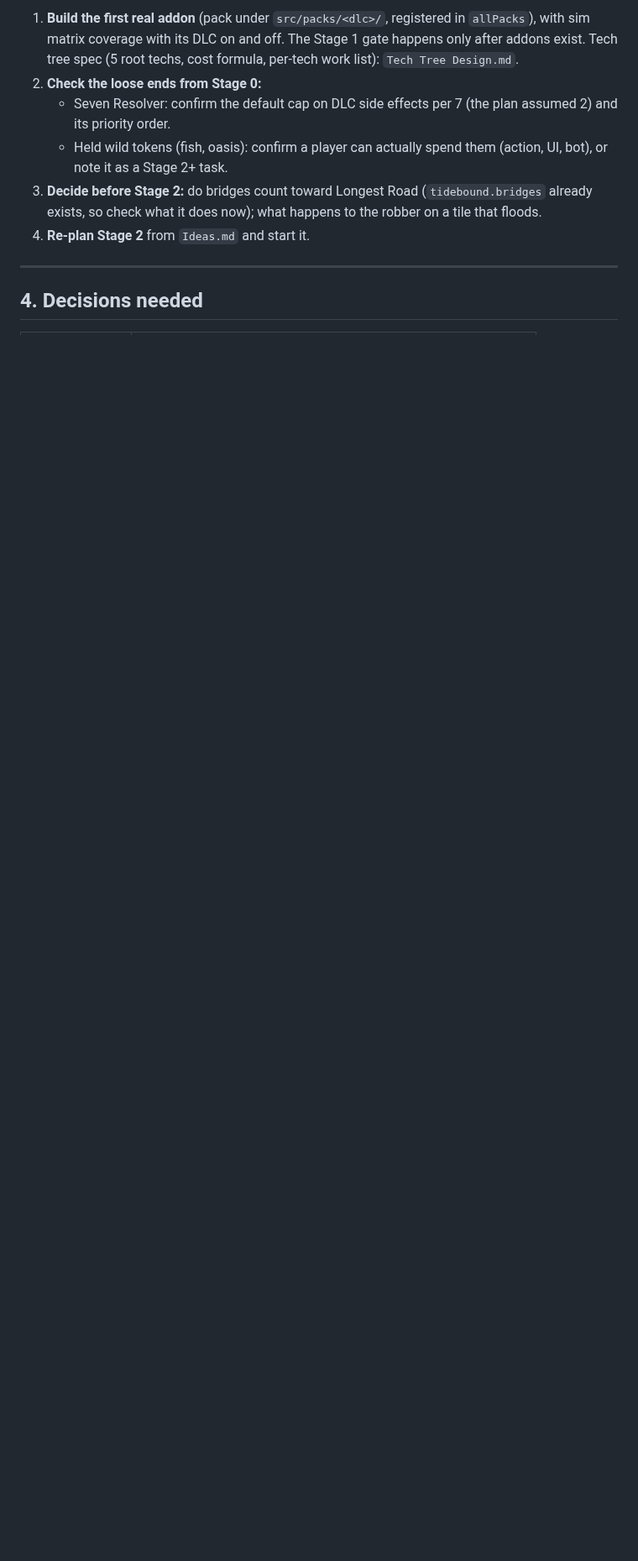
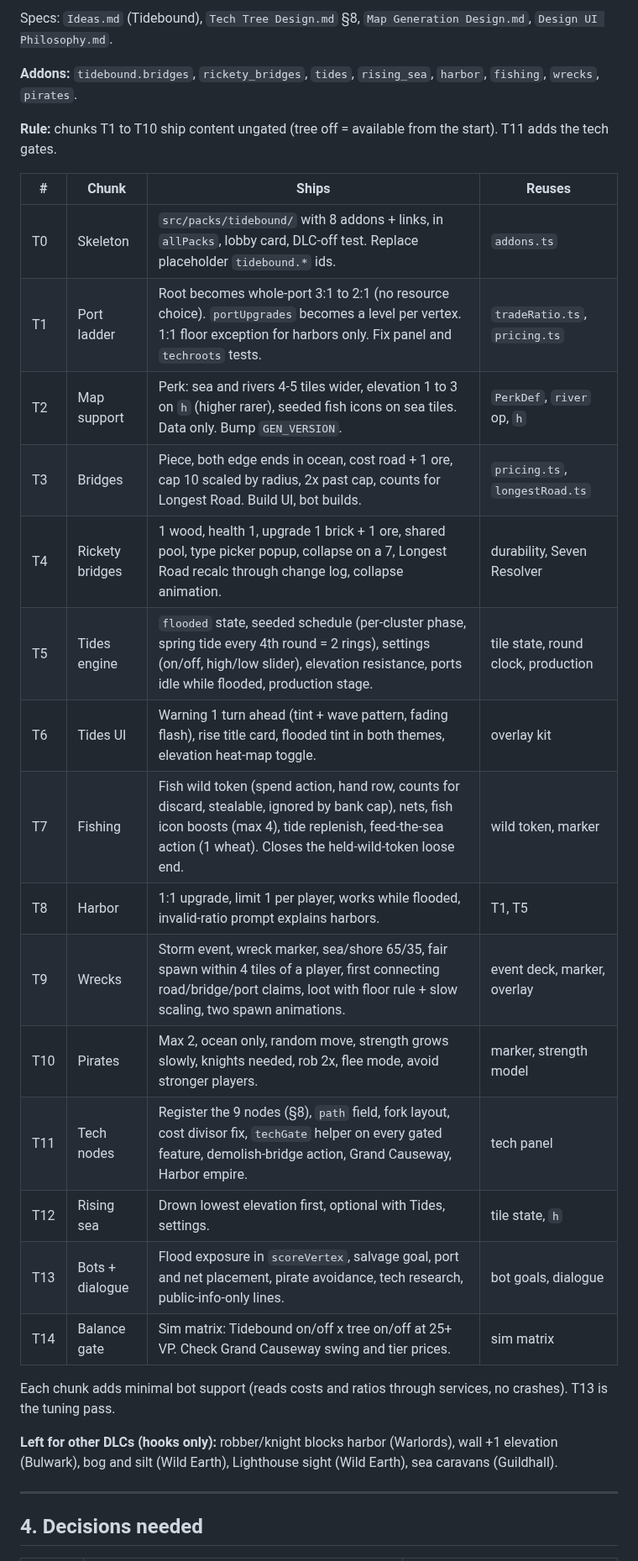
Before and after one commit to DaMainZane/colonist-custom-catan, a Markdown page: Development Plan.md, the part around one of its changes. Shown at 84% size. Drawn GitHub-style; blank space fills up the shorter version.

```diff
--- a/Development Plan.md
+++ b/Development Plan.md
@@ -31,10 +28,31 @@ Scope: Stages 2 to 9 follow `Ideas.md` > Suggested order of build and get re-pla
 
-1. **Build the first real addon** (pack under `src/packs/<dlc>/`, registered in `allPacks`), with sim matrix coverage with its DLC on and off. The Stage 1 gate happens only after addons exist. Tech tree spec (5 root techs, cost formula, per-tech work list): `Tech Tree Design.md`.
-2. **Check the loose ends from Stage 0:**
-   - Seven Resolver: confirm the default cap on DLC side effects per 7 (the plan assumed 2) and its priority order.
-   - Held wild tokens (fish, oasis): confirm a player can actually spend them (action, UI, bot), or note it as a Stage 2+ task.
-3. **Decide before Stage 2:** do bridges count toward Longest Road (`tidebound.bridges` already exists, so check what it does now); what happens to the robber on a tile that floods.
-4. **Re-plan Stage 2** from `Ideas.md` and start it.
+Specs: `Ideas.md` (Tidebound), `Tech Tree Design.md` §8, `Map Generation Design.md`, `Design UI Philosophy.md`.
+
+**Addons:** `tidebound.bridges`, `rickety_bridges`, `tides`, `rising_sea`, `harbor`, `fishing`, `wrecks`, `pirates`.
+
+**Rule:** chunks T1 to T10 ship content ungated (tree off = available from the start). T11 adds the tech gates.
+
+| # | Chunk | Ships | Reuses |
+|---|---|---|---|
+| T0 | Skeleton | `src/packs/tidebound/` with 8 addons + links, in `allPacks`, lobby card, DLC-off test. Replace placeholder `tidebound.*` ids. | `addons.ts` |
+| T1 | Port ladder | Root becomes whole-port 3:1 to 2:1 (no resource choice). `portUpgrades` becomes a level per vertex. 1:1 floor exception for harbors only. Fix panel and `techroots` tests. | `tradeRatio.ts`, `pricing.ts` |
+| T2 | Map support | Perk: sea and rivers 4-5 tiles wider, elevation 1 to 3 on `h` (higher rarer), seeded fish icons on sea tiles. Data only. Bump `GEN_VERSION`. | `PerkDef`, `river` op, `h` |
+| T3 | Bridges | Piece, both edge ends in ocean, cost road + 1 ore, cap 10 scaled by radius, 2x past cap, counts for Longest Road. Build UI, bot builds. | `pricing.ts`, `longestRoad.ts` |
+| T4 | Rickety bridges | 1 wood, health 1, upgrade 1 brick + 1 ore, shared pool, type picker popup, collapse on a 7, Longest Road recalc through change log, collapse animation. | durability, Seven Resolver |
+| T5 | Tides engine | `flooded` state, seeded schedule (per-cluster phase, spring tide every 4th round = 2 rings), settings (on/off, high/low slider), elevation resistance, ports idle while flooded, production stage. | tile state, round clock, production |
+| T6 | Tides UI | Warning 1 turn ahead (tint + wave pattern, fading flash), rise title card, flooded tint in both themes, elevation heat-map toggle. | overlay kit |
+| T7 | Fishing | Fish wild token (spend action, hand row, counts for discard, stealable, ignored by bank cap), nets, fish icon boosts (max 4), tide replenish, feed-the-sea action (1 wheat). Closes the held-wild-token loose end. | wild token, marker |
+| T8 | Harbor | 1:1 upgrade, limit 1 per player, works while flooded, invalid-ratio prompt explains harbors. | T1, T5 |
+| T9 | Wrecks | Storm event, wreck marker, sea/shore 65/35, fair spawn within 4 tiles of a player, first connecting road/bridge/port claims, loot with floor rule + slow scaling, two spawn animations. | event deck, marker, overlay |
+| T10 | Pirates | Max 2, ocean only, random move, strength grows slowly, knights needed, rob 2x, flee mode, avoid stronger players. | marker, strength model |
+| T11 | Tech nodes | Register the 9 nodes (§8), `path` field, fork layout, cost divisor fix, `techGate` helper on every gated feature, demolish-bridge action, Grand Causeway, Harbor empire. | tech panel |
+| T12 | Rising sea | Drown lowest elevation first, optional with Tides, settings. | tile state, `h` |
+| T13 | Bots + dialogue | Flood exposure in `scoreVertex`, salvage goal, port and net placement, pirate avoidance, tech research, public-info-only lines. | bot goals, dialogue |
+| T14 | Balance gate | Sim matrix: Tidebound on/off x tree on/off at 25+ VP. Check Grand Causeway swing and tier prices. | sim matrix |
+
+Each chunk adds minimal bot support (reads costs and ratios through services, no crashes). T13 is the tuning pass.
+
+**Left for other DLCs (hooks only):** robber/knight blocks harbor (Warlords), wall +1 elevation (Bulwark), bog and silt (Wild Earth), Lighthouse sight (Wild Earth), sea caravans (Guildhall).
 
 ---
 
```
Also changed, not shown: other parts of Development Plan.md (+28 -31 lines), Ideas.md (+2 -0 lines).
